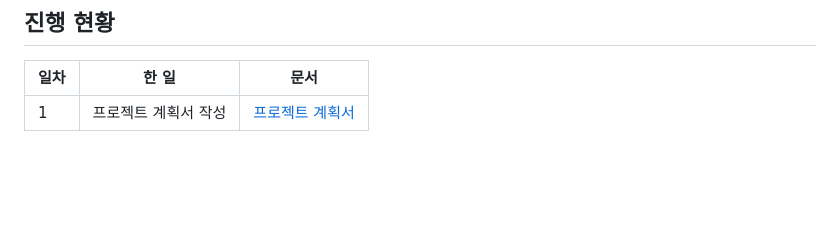
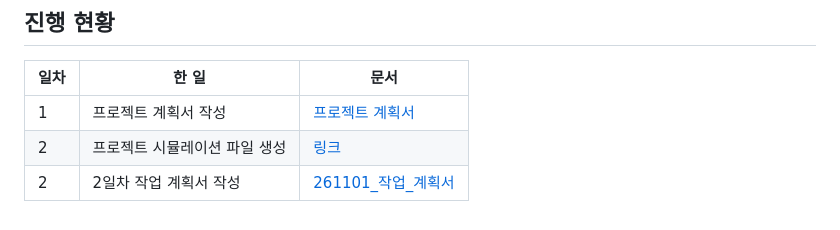
Before and after one commit to jaeho788-cmd/NetworkProject, a Markdown page: README.md, the part around the change. Rendered like a GitHub page; blank space fills up the shorter version.

```diff
--- a/README.md
+++ b/README.md
@@ -8,3 +8,5 @@
 | 일차 | 한 일 | 문서 |
 |------|-------|------|
 | 1 | 프로젝트 계획서 작성 | [프로젝트 계획서](01_요구사항/프로젝트_계획서.md) |
+| 2 | 프로젝트 시뮬레이션 파일 생성 | [링크](./00_구축결과/NetworkProject.pkt)|
+| 2 | 2일차 작업 계획서 작성 | [261101_작업_계획서](./02_작업계획/261101_작업_계획서.md)|
```
Also changed, not shown: 02_작업계획/261101_작업_계획서.md (+1 -1 lines), 99_첨부파일/영업팀IP설정테스트결과.png (added), 1 other file.
